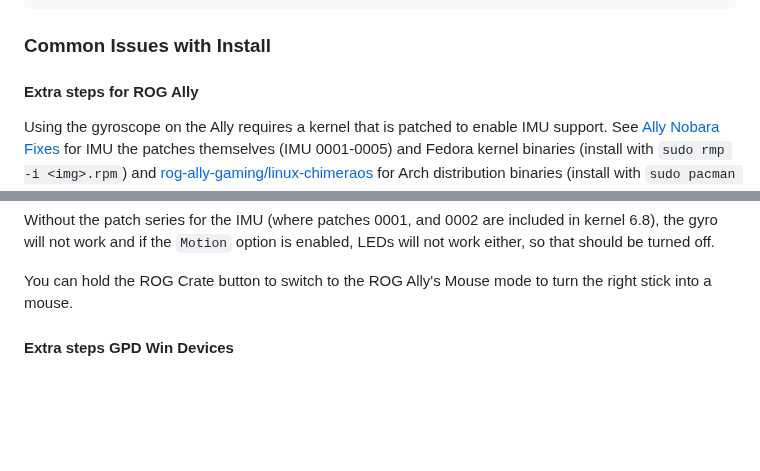
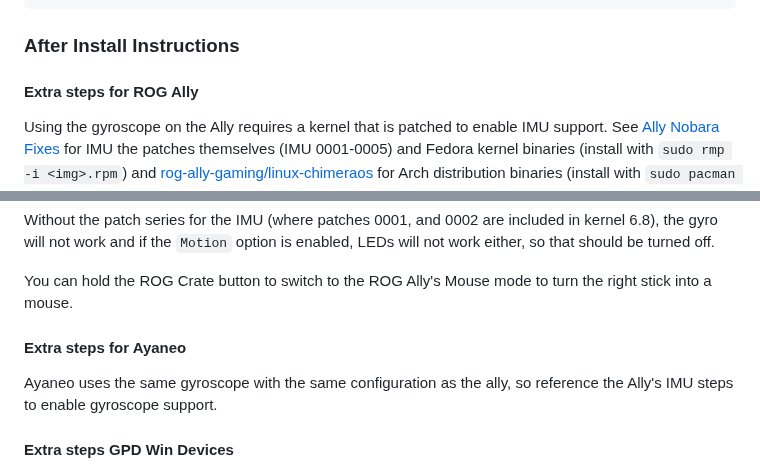
Before and after one commit to hhd-dev/hhd, a Markdown page: readme.md, 2 parts joined by grey strips. Rendered like a GitHub page; blank space fills up the shorter version.

Commit message:
update readme with new tag

````diff
--- a/readme.md
+++ b/readme.md
@@ -181,7 +181,7 @@ sudo rm /etc/systemd/system/hhd_local@.service
 rm -r ~/.config/hhd
 ```
 
-### <a name="issues"></a> Common Issues with Install
+### <a name="issues"></a><a name="after-install"></a> After Install Instructions
 #### Extra steps for ROG Ally
 Using the gyroscope on the Ally requires a kernel that is patched to enable IMU
 support.
@@ -206,6 +206,10 @@ LEDs will not work either, so that should be turned off.
 
 You can hold the ROG Crate button to switch to the ROG Ally's Mouse mode to turn
 the right stick into a mouse.
+
+#### Extra steps for Ayaneo
+Ayaneo uses the same gyroscope with the same configuration as the ally, so
+reference the Ally's IMU steps to enable gyroscope support.
 
 #### Extra steps GPD Win Devices
 In order for the back buttons in GPD Win Devices to work, you need to map the
````
